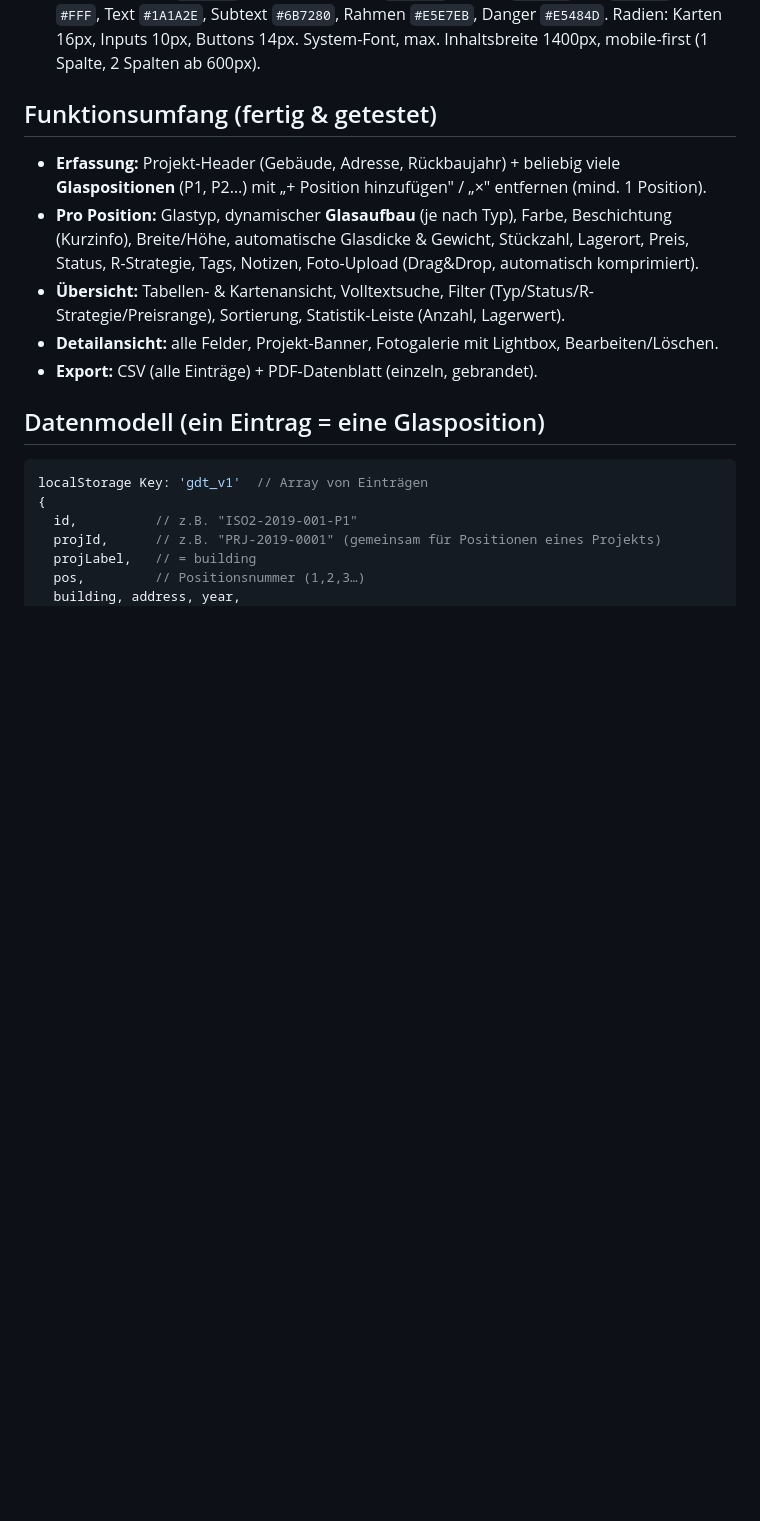
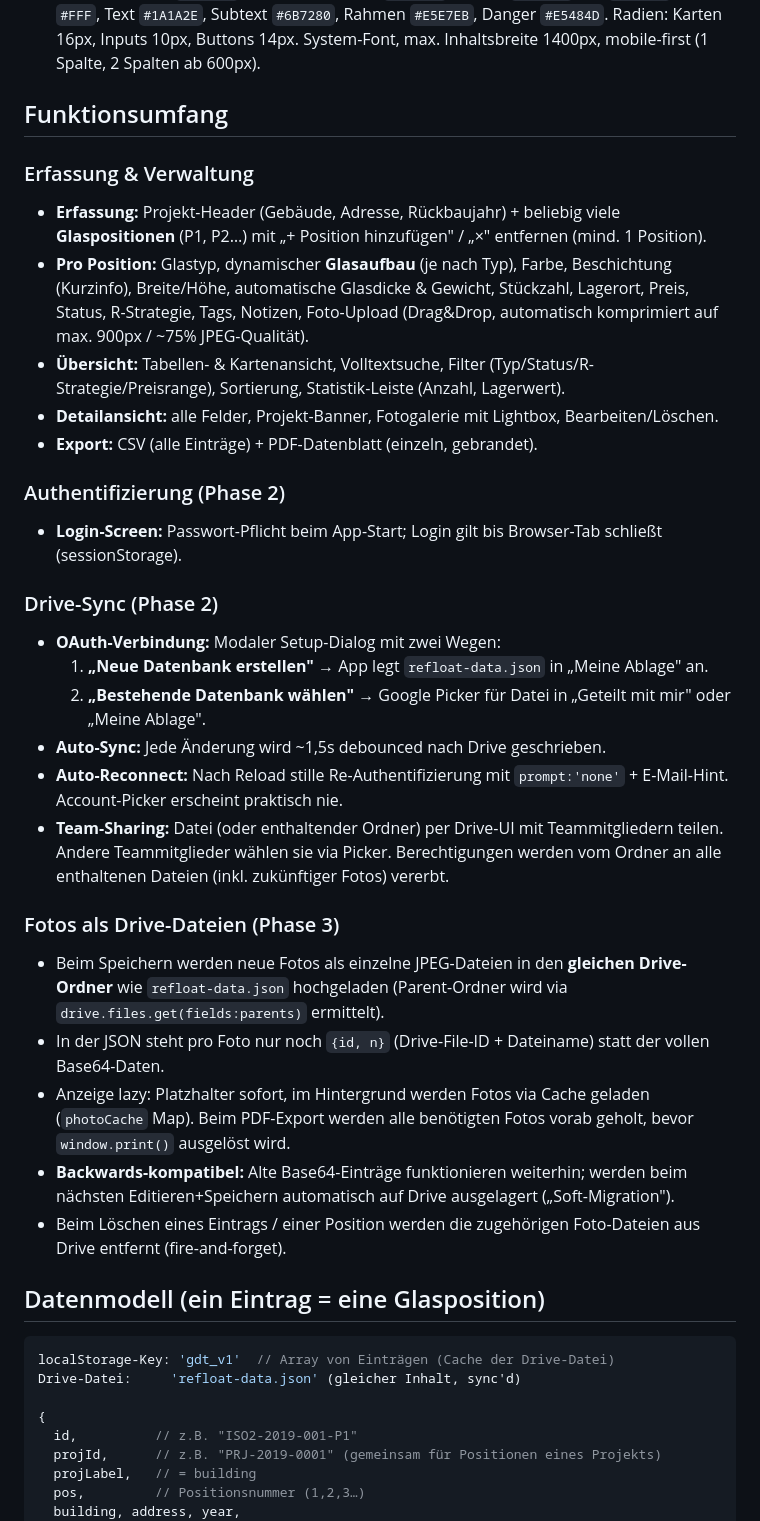
Before and after one commit to urbanmatter/refloat-inventory, a Markdown page: HANDOFF.md, the part around one of its changes. Drawn GitHub-style; blank space fills up the shorter version.

````diff
--- a/HANDOFF.md
+++ b/HANDOFF.md
@@ -30,15 +51,36 @@ Du bist ein erfahrener Full-Stack-Entwickler und hilfst mir (Gründer in der Bau
 - **Farben:** Primär `#5B4BE1` (Violett), Sekundär `#1E3A5F`, Akzent `#7C6EF0`, BG `#F8F8FC`, Karten `#FFF`, Text `#1A1A2E`, Subtext `#6B7280`, Rahmen `#E5E7EB`, Danger `#E5484D`. Radien: Karten 16px, Inputs 10px, Buttons 14px. System-Font, max. Inhaltsbreite 1400px, mobile-first (1 Spalte, 2 Spalten ab 600px).
 
-## Funktionsumfang (fertig & getestet)
+## Funktionsumfang
+### Erfassung & Verwaltung
 - **Erfassung:** Projekt-Header (Gebäude, Adresse, Rückbaujahr) + beliebig viele **Glaspositionen** (P1, P2…) mit „+ Position hinzufügen" / „×" entfernen (mind. 1 Position).
-- **Pro Position:** Glastyp, dynamischer **Glasaufbau** (je nach Typ), Farbe, Beschichtung (Kurzinfo), Breite/Höhe, automatische Glasdicke & Gewicht, Stückzahl, Lagerort, Preis, Status, R-Strategie, Tags, Notizen, Foto-Upload (Drag&Drop, automatisch komprimiert).
+- **Pro Position:** Glastyp, dynamischer **Glasaufbau** (je nach Typ), Farbe, Beschichtung (Kurzinfo), Breite/Höhe, automatische Glasdicke & Gewicht, Stückzahl, Lagerort, Preis, Status, R-Strategie, Tags, Notizen, Foto-Upload (Drag&Drop, automatisch komprimiert auf max. 900px / ~75% JPEG-Qualität).
 - **Übersicht:** Tabellen- & Kartenansicht, Volltextsuche, Filter (Typ/Status/R-Strategie/Preisrange), Sortierung, Statistik-Leiste (Anzahl, Lagerwert).
 - **Detailansicht:** alle Felder, Projekt-Banner, Fotogalerie mit Lightbox, Bearbeiten/Löschen.
 - **Export:** CSV (alle Einträge) + PDF-Datenblatt (einzeln, gebrandet).
 
+### Authentifizierung (Phase 2)
+- **Login-Screen:** Passwort-Pflicht beim App-Start; Login gilt bis Browser-Tab schließt (sessionStorage).
+
+### Drive-Sync (Phase 2)
+- **OAuth-Verbindung:** Modaler Setup-Dialog mit zwei Wegen:
+  1. **„Neue Datenbank erstellen"** → App legt `refloat-data.json` in „Meine Ablage" an.
+  2. **„Bestehende Datenbank wählen"** → Google Picker für Datei in „Geteilt mit mir" oder „Meine Ablage".
+- **Auto-Sync:** Jede Änderung wird ~1,5s debounced nach Drive geschrieben.
+- **Auto-Reconnect:** Nach Reload stille Re-Authentifizierung mit `prompt:'none'` + E-Mail-Hint. Account-Picker erscheint praktisch nie.
+- **Team-Sharing:** Datei (oder enthaltender Ordner) per Drive-UI mit Teammitgliedern teilen. Andere Teammitglieder wählen sie via Picker. Berechtigungen werden vom Ordner an alle enthaltenen Dateien (inkl. zukünftiger Fotos) vererbt.
+
+### Fotos als Drive-Dateien (Phase 3)
+- Beim Speichern werden neue Fotos als einzelne JPEG-Dateien in den **gleichen Drive-Ordner** wie `refloat-data.json` hochgeladen (Parent-Ordner wird via `drive.files.get(fields:parents)` ermittelt).
+- In der JSON steht pro Foto nur noch `{id, n}` (Drive-File-ID + Dateiname) statt der vollen Base64-Daten.
+- Anzeige lazy: Platzhalter sofort, im Hintergrund werden Fotos via Cache geladen (`photoCache` Map). Beim PDF-Export werden alle benötigten Fotos vorab geholt, bevor `window.print()` ausgelöst wird.
+- **Backwards-kompatibel:** Alte Base64-Einträge funktionieren weiterhin; werden beim nächsten Editieren+Speichern automatisch auf Drive ausgelagert („Soft-Migration").
+- Beim Löschen eines Eintrags / einer Position werden die zugehörigen Foto-Dateien aus Drive entfernt (fire-and-forget).
+
 ## Datenmodell (ein Eintrag = eine Glasposition)
 ```js
-localStorage Key: 'gdt_v1'  // Array von Einträgen
+localStorage-Key: 'gdt_v1'  // Array von Einträgen (Cache der Drive-Datei)
+Drive-Datei:     'refloat-data.json' (gleicher Inhalt, sync'd)
+
 {
   id,          // z.B. "ISO2-2019-001-P1"
   projId,      // z.B. "PRJ-2019-0001" (gemeinsam für Positionen eines Projekts)
````
Also changed, not shown: other parts of HANDOFF.md (+45 -19 lines).
